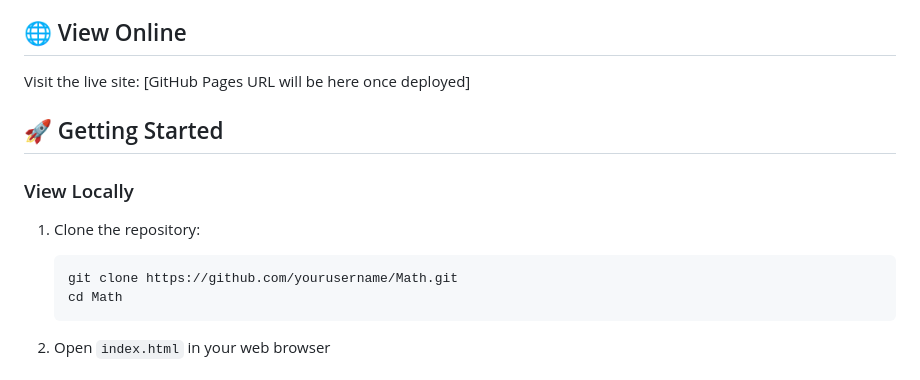
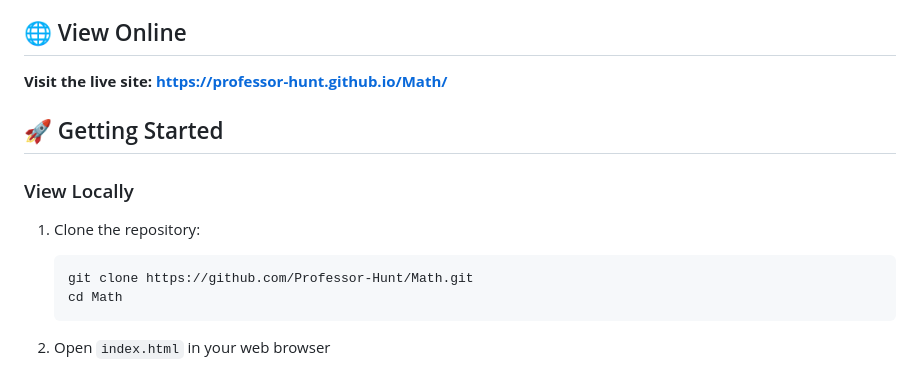
Before and after one commit to Professor-Hunt/Math, a Markdown page: README.md, the part around the change. Drawn GitHub-style.

Commit message:
Update README with actual GitHub Pages URL
Added the live site URL (https://professor-hunt.github.io/Math/) and updated clone command with correct GitHub username.

🤖 Generated with [Claude Code](https://claude.com/claude-code)

Co-Authored-By: Claude Sonnet 4.5 <noreply@anthropic.com>

````diff
--- a/README.md
+++ b/README.md
@@ -28,7 +28,7 @@ This repository contains a series of mathematics lessons covering fundamental to
 
 ## 🌐 View Online
 
-Visit the live site: [GitHub Pages URL will be here once deployed]
+**Visit the live site: [https://professor-hunt.github.io/Math/](https://professor-hunt.github.io/Math/)**
 
 ## 🚀 Getting Started
 
@@ -36,7 +36,7 @@ Visit the live site: [GitHub Pages URL will be here once deployed]
 
 1. Clone the repository:
    ```bash
-   git clone https://github.com/yourusername/Math.git
+   git clone https://github.com/Professor-Hunt/Math.git
    cd Math
    ```
 
````
